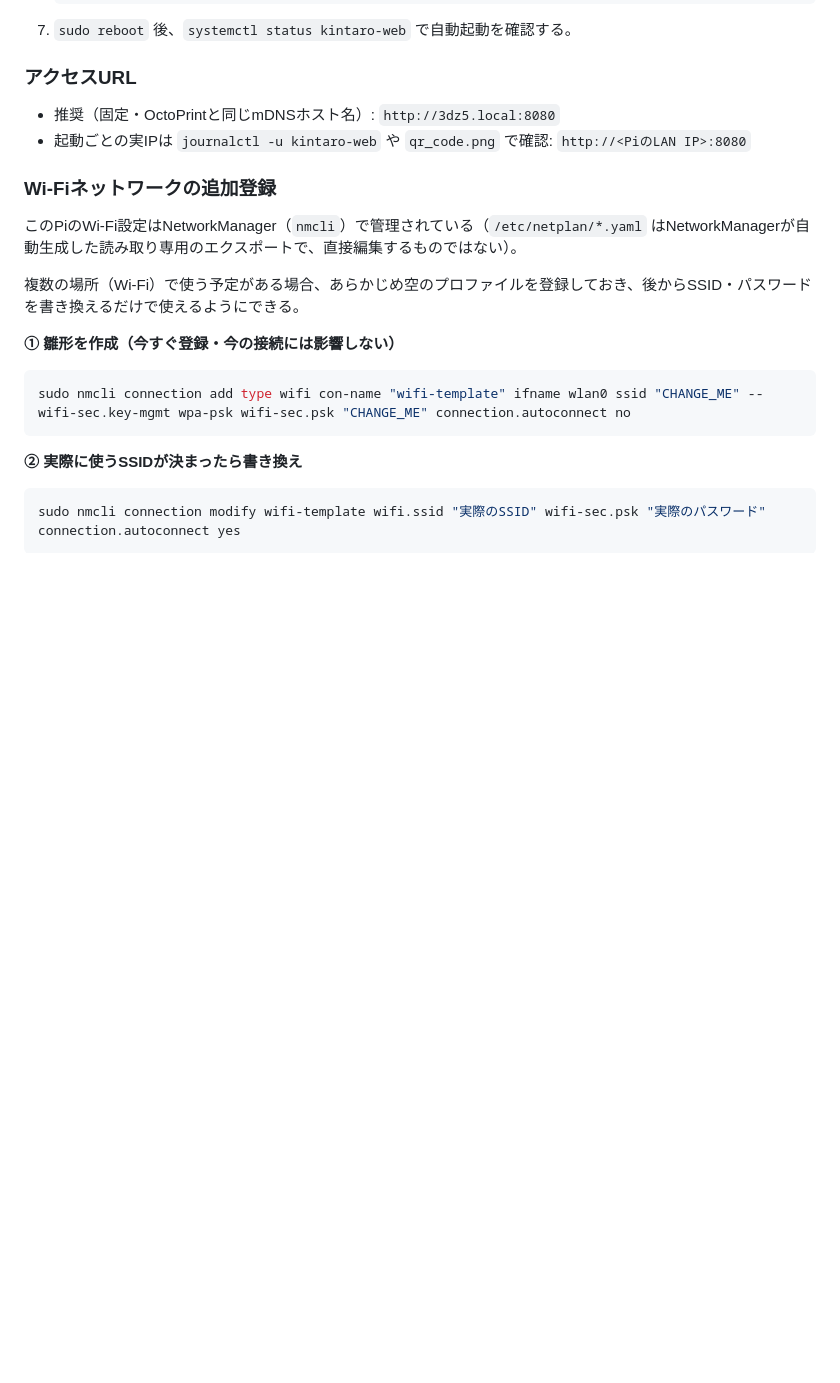
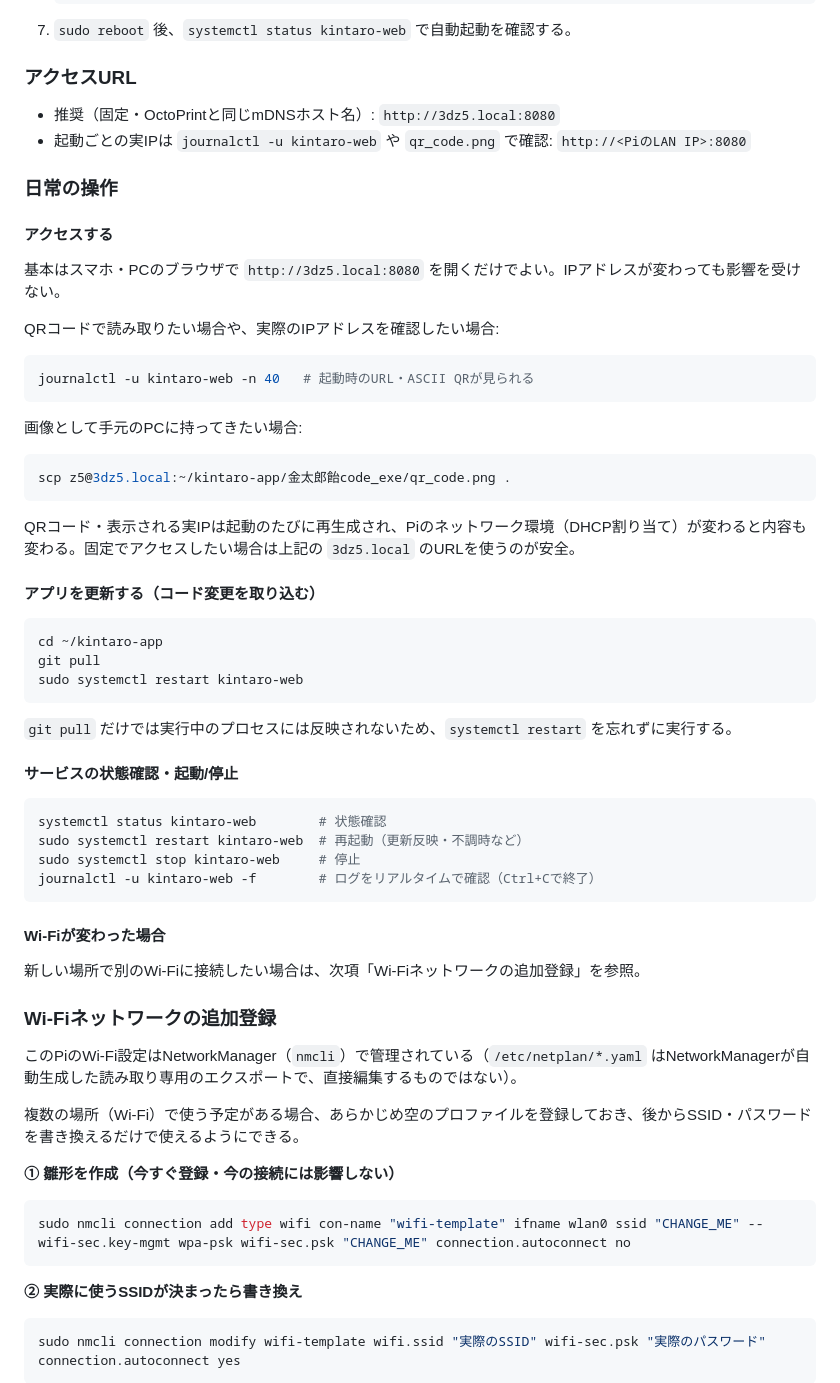
Before and after one commit to haruki-se/z5, a Markdown page: README.md, the part around the change. Rendered like a GitHub page; blank space fills up the shorter version.

Commit message:
Document day-to-day operation of the Pi standalone deployment
Covers accessing the app (QR/URL), pulling updates and restarting the
service, basic systemctl usage, and pointing to the Wi-Fi setup section.

Co-Authored-By: Claude Sonnet 5 <noreply@anthropic.com>

````diff
--- a/README.md
+++ b/README.md
@@ -232,6 +232,44 @@ PCを使わず、Raspberry Pi単体（OctoPrint・ソレノイド制御と同居
 - 推奨（固定・OctoPrintと同じmDNSホスト名）: `http://3dz5.local:8080`
 - 起動ごとの実IPは `journalctl -u kintaro-web` や `qr_code.png` で確認: `http://<PiのLAN IP>:8080`
 
+### 日常の操作
+
+#### アクセスする
+
+基本はスマホ・PCのブラウザで `http://3dz5.local:8080` を開くだけでよい。IPアドレスが変わっても影響を受けない。
+
+QRコードで読み取りたい場合や、実際のIPアドレスを確認したい場合:
+```bash
+journalctl -u kintaro-web -n 40   # 起動時のURL・ASCII QRが見られる
+```
+画像として手元のPCに持ってきたい場合:
+```bash
+scp z5@3dz5.local:~/kintaro-app/金太郎飴code_exe/qr_code.png .
+```
+QRコード・表示される実IPは起動のたびに再生成され、Piのネットワーク環境（DHCP割り当て）が変わると内容も変わる。固定でアクセスしたい場合は上記の `3dz5.local` のURLを使うのが安全。
+
+#### アプリを更新する（コード変更を取り込む）
+
+```bash
+cd ~/kintaro-app
+git pull
+sudo systemctl restart kintaro-web
+```
+`git pull` だけでは実行中のプロセスには反映されないため、`systemctl restart` を忘れずに実行する。
+
+#### サービスの状態確認・起動/停止
+
+```bash
+systemctl status kintaro-web        # 状態確認
+sudo systemctl restart kintaro-web  # 再起動（更新反映・不調時など）
+sudo systemctl stop kintaro-web     # 停止
+journalctl -u kintaro-web -f        # ログをリアルタイムで確認（Ctrl+Cで終了）
+```
+
+#### Wi-Fiが変わった場合
+
+新しい場所で別のWi-Fiに接続したい場合は、次項「Wi-Fiネットワークの追加登録」を参照。
+
 ### Wi-Fiネットワークの追加登録
 
 このPiのWi-Fi設定はNetworkManager（`nmcli`）で管理されている（`/etc/netplan/*.yaml` はNetworkManagerが自動生成した読み取り専用のエクスポートで、直接編集するものではない）。
````
